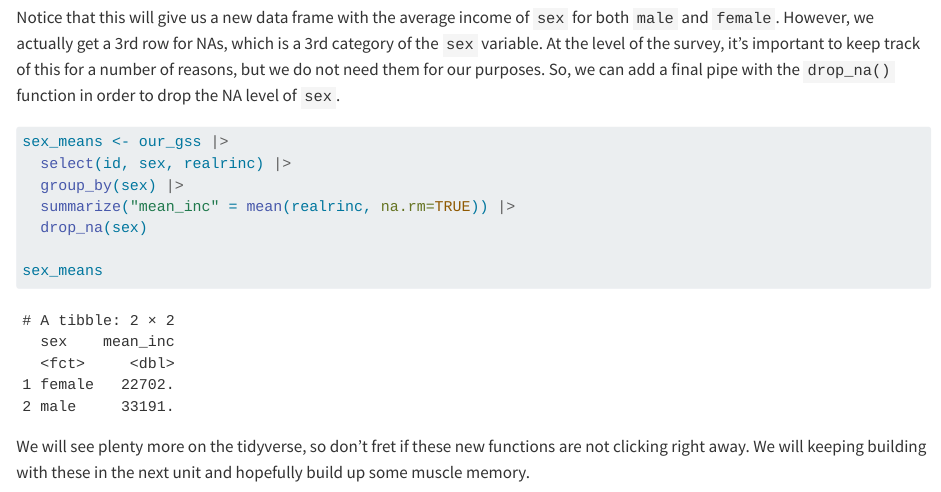
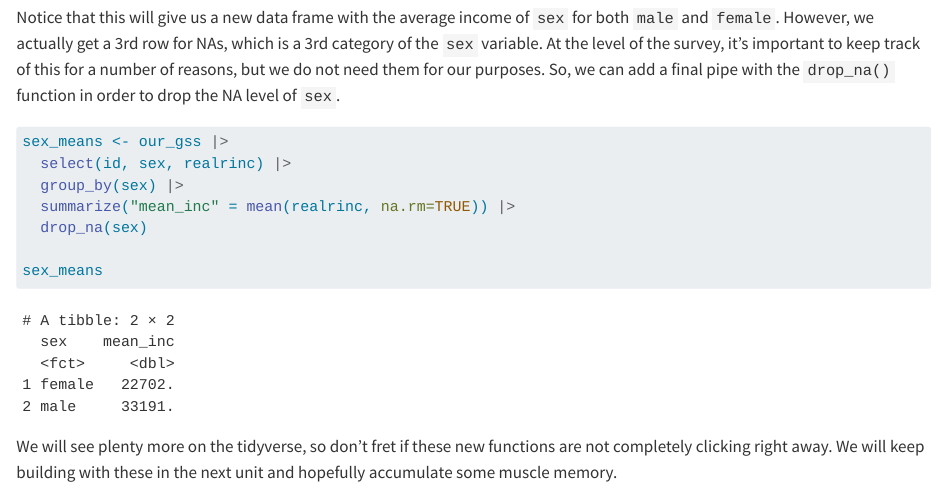
Before and after one commit to selked/SOC300-Intro-R, a Quarto document (packages_and_tidy.qmd): the page in a window 1100 px wide, from 5050 px down. Rendered offline with R 4.5, knitr and Pandoc in place of Quarto, with nearby package versions.

Commit message:
Updating chapter 3 of day 1

````diff
--- a/packages_and_tidy.qmd
+++ b/packages_and_tidy.qmd
@@ -159,4 +159,4 @@ sex_means
 
 ```
 
-We will see plenty more on the tidyverse, so don't fret if these new functions are not clicking right away. We will keeping building with these in the next unit and hopefully build up some muscle memory.
+We will see plenty more on the tidyverse, so don't fret if these new functions are not completely clicking right away. We will keep building with these in the next unit and hopefully accumulate some muscle memory.
````
Also changed, not shown: docs/search.json, 1 other file.
